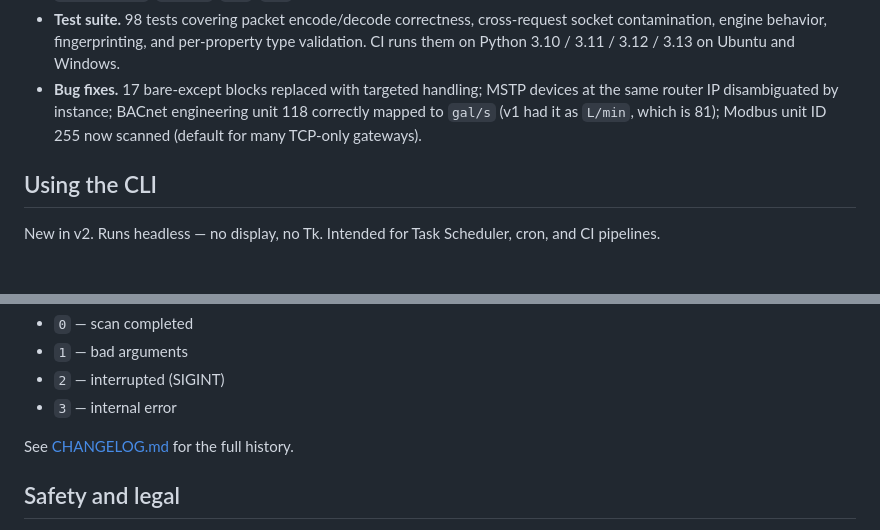
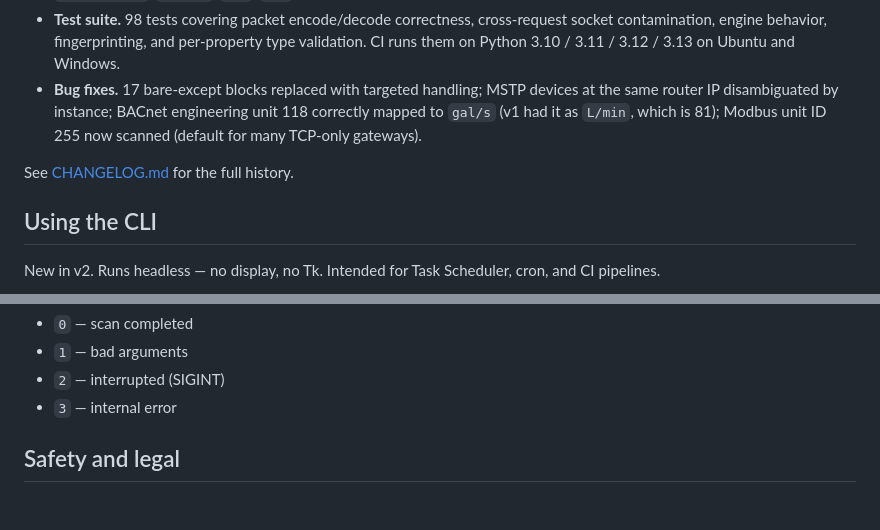
Before and after one commit to jamesccupps/HVAC-Network-Scanner, a Markdown page: README.md, 2 parts joined by grey strips. GitHub-like rendering; blank space fills up the shorter version.

```diff
--- a/README.md
+++ b/README.md
@@ -76,6 +76,8 @@ Export to CSV or JSON with the **EXPORT** button.
 - **Test suite.** 98 tests covering packet encode/decode correctness, cross-request socket contamination, engine behavior, fingerprinting, and per-property type validation. CI runs them on Python 3.10 / 3.11 / 3.12 / 3.13 on Ubuntu and Windows.
 - **Bug fixes.** 17 bare-except blocks replaced with targeted handling; MSTP devices at the same router IP disambiguated by instance; BACnet engineering unit 118 correctly mapped to `gal/s` (v1 had it as `L/min`, which is 81); Modbus unit ID 255 now scanned (default for many TCP-only gateways).
 
+See [CHANGELOG.md](CHANGELOG.md) for the full history.
+
 ## Using the CLI
 
 New in v2. Runs headless — no display, no Tk. Intended for Task Scheduler, cron, and CI pipelines.
@@ -103,8 +105,6 @@ Exit codes:
 - `1` — bad arguments
 - `2` — interrupted (SIGINT)
 - `3` — internal error
-
-See [CHANGELOG.md](CHANGELOG.md) for the full history.
 
 ## Safety and legal
 
```
